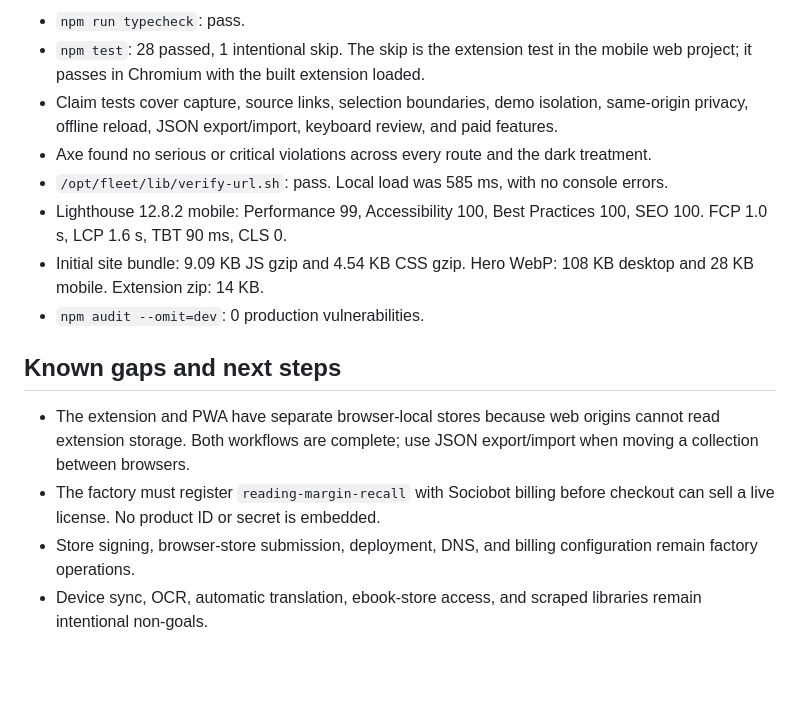
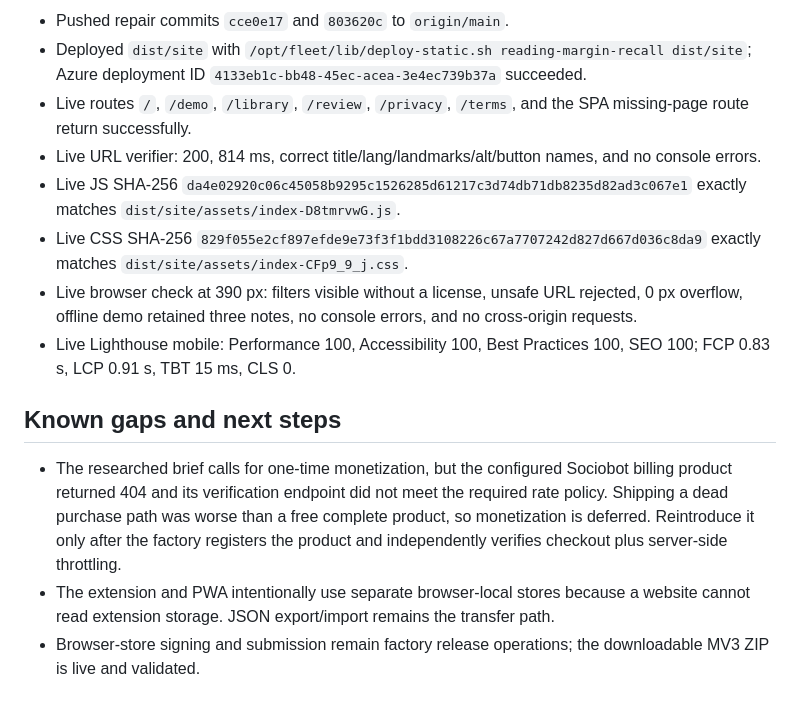
Before and after one commit to B-Divyesh/sf-reading-margin-recall, a Markdown page: .factory/handoff.md, the part around one of its changes. Drawn GitHub-style; blank space fills up the shorter version.

```diff
--- a/.factory/handoff.md
+++ b/.factory/handoff.md
@@ -35,16 +47,15 @@ Verified on 2026-08-28:
 
-- `npm run typecheck`: pass.
-- `npm test`: 28 passed, 1 intentional skip. The skip is the extension test in the mobile web project; it passes in Chromium with the built extension loaded.
-- Claim tests cover capture, source links, selection boundaries, demo isolation, same-origin privacy, offline reload, JSON export/import, keyboard review, and paid features.
-- Axe found no serious or critical violations across every route and the dark treatment.
-- `/opt/fleet/lib/verify-url.sh`: pass. Local load was 585 ms, with no console errors.
-- Lighthouse 12.8.2 mobile: Performance 99, Accessibility 100, Best Practices 100, SEO 100. FCP 1.0 s, LCP 1.6 s, TBT 90 ms, CLS 0.
-- Initial site bundle: 9.09 KB JS gzip and 4.54 KB CSS gzip. Hero WebP: 108 KB desktop and 28 KB mobile. Extension zip: 14 KB.
-- `npm audit --omit=dev`: 0 production vulnerabilities.
+- Pushed repair commits `cce0e17` and `803620c` to `origin/main`.
+- Deployed `dist/site` with `/opt/fleet/lib/deploy-static.sh reading-margin-recall dist/site`; Azure deployment ID `4133eb1c-bb48-45ec-acea-3e4ec739b37a` succeeded.
+- Live routes `/`, `/demo`, `/library`, `/review`, `/privacy`, `/terms`, and the SPA missing-page route return successfully.
+- Live URL verifier: 200, 814 ms, correct title/lang/landmarks/alt/button names, and no console errors.
+- Live JS SHA-256 `da4e02920c06c45058b9295c1526285d61217c3d74db71db8235d82ad3c067e1` exactly matches `dist/site/assets/index-D8tmrvwG.js`.
+- Live CSS SHA-256 `829f055e2cf897efde9e73f3f1bdd3108226c67a7707242d827d667d036c8da9` exactly matches `dist/site/assets/index-CFp9_9_j.css`.
+- Live browser check at 390 px: filters visible without a license, unsafe URL rejected, 0 px overflow, offline demo retained three notes, no console errors, and no cross-origin requests.
+- Live Lighthouse mobile: Performance 100, Accessibility 100, Best Practices 100, SEO 100; FCP 0.83 s, LCP 0.91 s, TBT 15 ms, CLS 0.
 
 ## Known gaps and next steps
 
-- The extension and PWA have separate browser-local stores because web origins cannot read extension storage. Both workflows are complete; use JSON export/import when moving a collection between browsers.
-- The factory must register `reading-margin-recall` with Sociobot billing before checkout can sell a live license. No product ID or secret is embedded.
-- Store signing, browser-store submission, deployment, DNS, and billing configuration remain factory operations.
-- Device sync, OCR, automatic translation, ebook-store access, and scraped libraries remain intentional non-goals.
+- The researched brief calls for one-time monetization, but the configured Sociobot billing product returned 404 and its verification endpoint did not meet the required rate policy. Shipping a dead purchase path was worse than a free complete product, so monetization is deferred. Reintroduce it only after the factory registers the product and independently verifies checkout plus server-side throttling.
+- The extension and PWA intentionally use separate browser-local stores because a website cannot read extension storage. JSON export/import remains the transfer path.
+- Browser-store signing and submission remain factory release operations; the downloadable MV3 ZIP is live and validated.
```
Also changed, not shown: other parts of .factory/handoff.md (+31 -19 lines).
